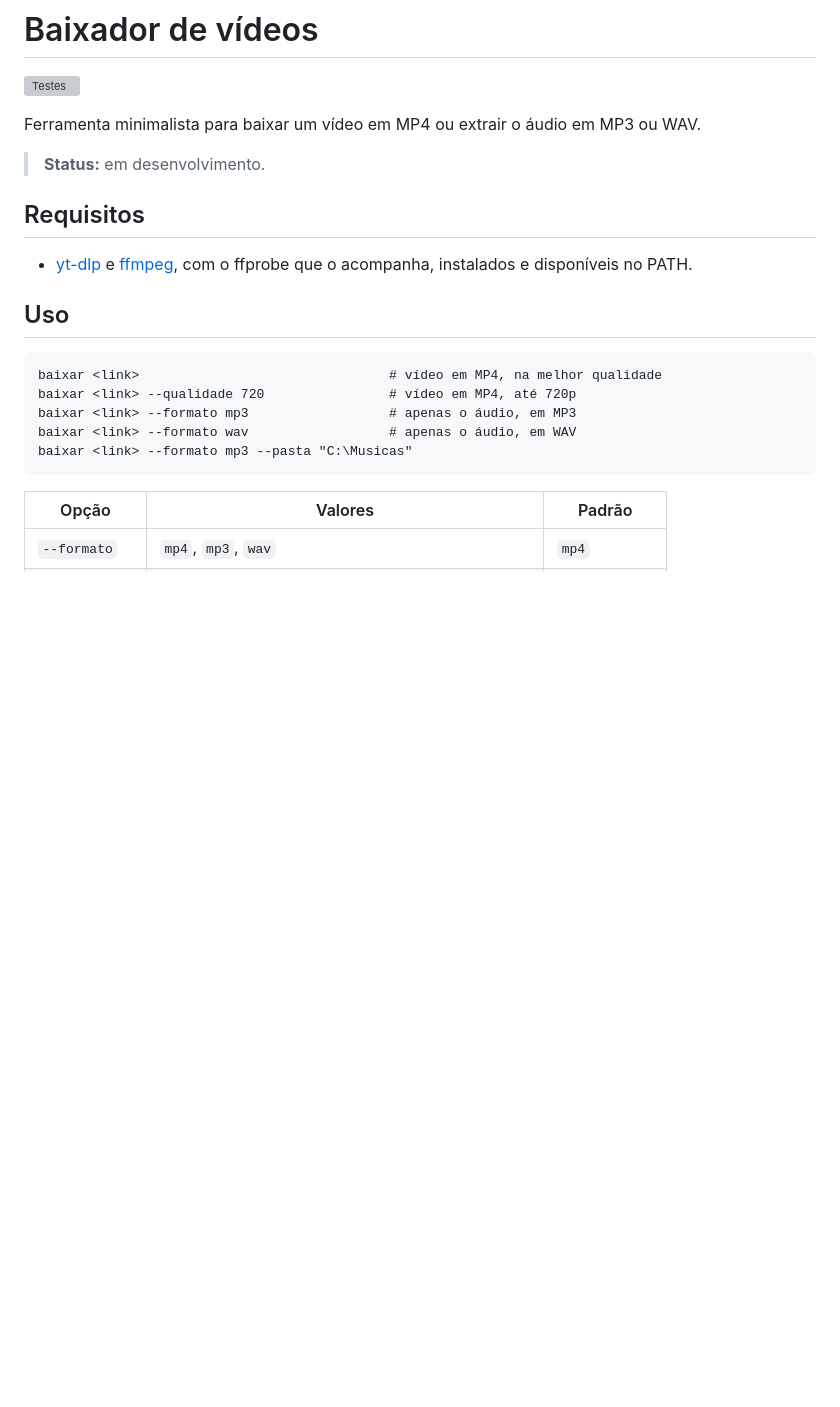
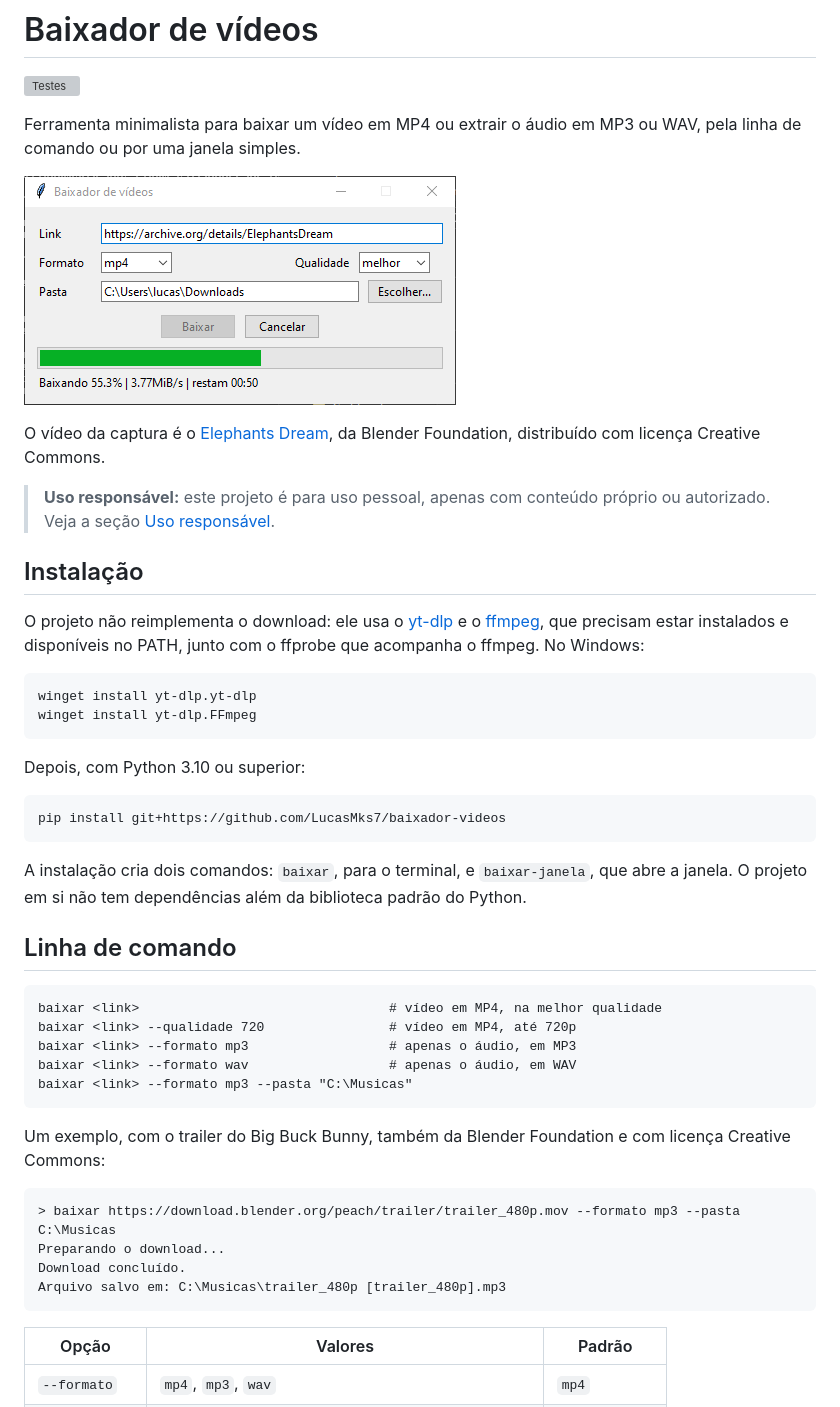
Before and after one commit to LucasMks7/baixador-videos, a Markdown page: README.md, the part around one of its changes. Rendered like a GitHub page; pictures changed too: docs/janela.png (added); blank space fills up the shorter version; grey boxes are pictures that could not be loaded.

````diff
--- a/README.md
+++ b/README.md
@@ -2,15 +2,32 @@
 
 [![Testes](https://github.com/LucasMks7/baixador-videos/actions/workflows/testes.yml/badge.svg)](https://github.com/LucasMks7/baixador-videos/actions/workflows/testes.yml)
 
-Ferramenta minimalista para baixar um vídeo em MP4 ou extrair o áudio em MP3 ou WAV.
+Ferramenta minimalista para baixar um vídeo em MP4 ou extrair o áudio em MP3 ou WAV, pela linha de comando ou por uma janela simples.
 
-> **Status:** em desenvolvimento.
+![Janela do baixador no meio de um download](docs/janela.png)
 
-## Requisitos
+O vídeo da captura é o [Elephants Dream](https://archive.org/details/ElephantsDream), da Blender Foundation, distribuído com licença Creative Commons.
 
-- [yt-dlp](https://github.com/yt-dlp/yt-dlp) e [ffmpeg](https://ffmpeg.org/), com o ffprobe que o acompanha, instalados e disponíveis no PATH.
+> **Uso responsável:** este projeto é para uso pessoal, apenas com conteúdo próprio ou autorizado. Veja a seção [Uso responsável](#uso-responsável).
 
-## Uso
+## Instalação
+
+O projeto não reimplementa o download: ele usa o [yt-dlp](https://github.com/yt-dlp/yt-dlp) e o [ffmpeg](https://ffmpeg.org/), que precisam estar instalados e disponíveis no PATH, junto com o ffprobe que acompanha o ffmpeg. No Windows:
+
+```text
+winget install yt-dlp.yt-dlp
+winget install yt-dlp.FFmpeg
+```
+
+Depois, com Python 3.10 ou superior:
+
+```text
+pip install git+https://github.com/LucasMks7/baixador-videos
+```
+
+A instalação cria dois comandos: `baixar`, para o terminal, e `baixar-janela`, que abre a janela. O projeto em si não tem dependências além da biblioteca padrão do Python.
+
+## Linha de comando
 
 ```text
 baixar <link>                                # vídeo em MP4, na melhor qualidade
@@ -18,6 +35,15 @@ baixar <link> --qualidade 720                # vídeo em MP4, até 720p
 baixar <link> --formato mp3                  # apenas o áudio, em MP3
 baixar <link> --formato wav                  # apenas o áudio, em WAV
 baixar <link> --formato mp3 --pasta "C:\Musicas"
+```
+
+Um exemplo, com o trailer do Big Buck Bunny, também da Blender Foundation e com licença Creative Commons:
+
+```text
+> baixar https://download.blender.org/peach/trailer/trailer_480p.mov --formato mp3 --pasta C:\Musicas
+Preparando o download...
+Download concluído.
+Arquivo salvo em: C:\Musicas\trailer_480p [trailer_480p].mp3
 ```
 
 | Opção | Valores | Padrão |
````
Also changed, not shown: other parts of README.md (+31 -2 lines), 1 other file.
